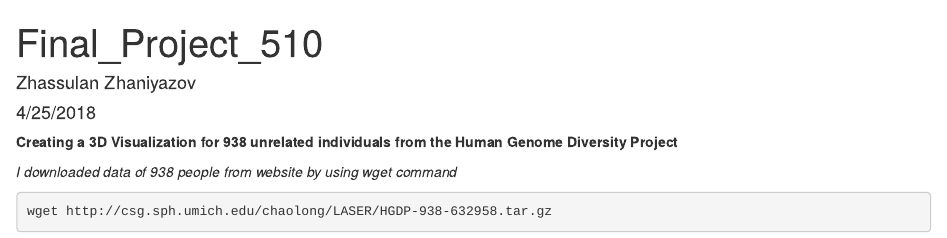
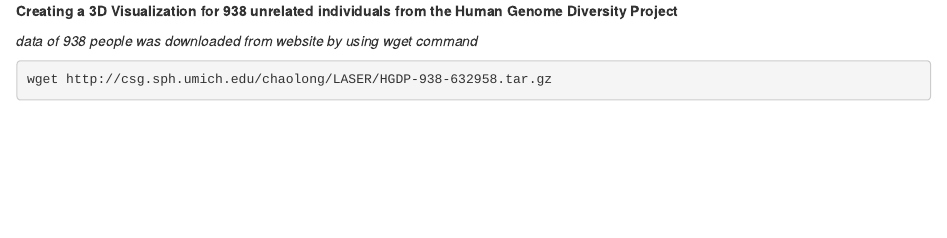
Before and after one commit to bioqazaq/Final_project, an R Markdown document (Readme.Rmd): the page in a window 1100 px wide, from its top. Rendered offline with R 4.5, knitr and Pandoc, with nearby package versions; some code elsewhere in the file could not run offline.

Commit message:
Update and rename trgn510.Rmd to Readme.Rmd

````diff
--- a/trgn510.Rmd
+++ b/Readme.Rmd
@@ -1,13 +1,7 @@
----
-title: "Final_Project_510"
-author: "Zhassulan Zhaniyazov"
-date: "4/25/2018"
-output: html_document
----
 
 **Creating a 3D Visualization for 938 unrelated individuals from the Human Genome Diversity Project**
 
-*I downloaded data of 938 people from website by using wget command*
+*data of 938 people was downloaded from website by using wget command*
 
 ```{bash}
 wget http://csg.sph.umich.edu/chaolong/LASER/HGDP-938-632958.tar.gz
````
